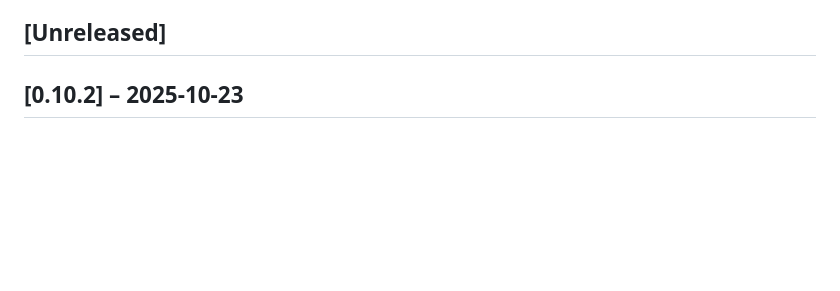
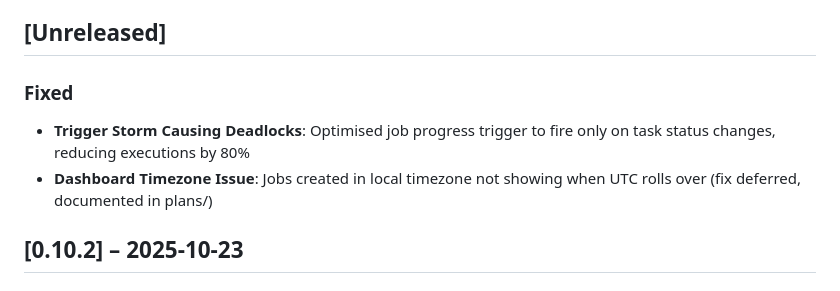
Before and after one commit to Harvey-AU/blue-banded-bee, a Markdown page: CHANGELOG.md, the part around the change. Rendered like a GitHub page; blank space fills up the shorter version.

Commit message:
Add changelog and plan docs

```diff
--- a/CHANGELOG.md
+++ b/CHANGELOG.md
@@ -28,6 +28,13 @@ On merge, CI will:
 5. Commit the updated changelog
 
 ## [Unreleased]
+
+### Fixed
+
+- **Trigger Storm Causing Deadlocks**: Optimised job progress trigger to fire
+  only on task status changes, reducing executions by 80%
+- **Dashboard Timezone Issue**: Jobs created in local timezone not showing when
+  UTC rolls over (fix deferred, documented in plans/)
 
 ## [0.10.2] – 2025-10-23
 
```
Also changed, not shown: docs/plans/dashboard-timezone-fix.md (added, +223 -0 lines), docs/plans/trigger-storm-fix.md (added, +410 -0 lines).
